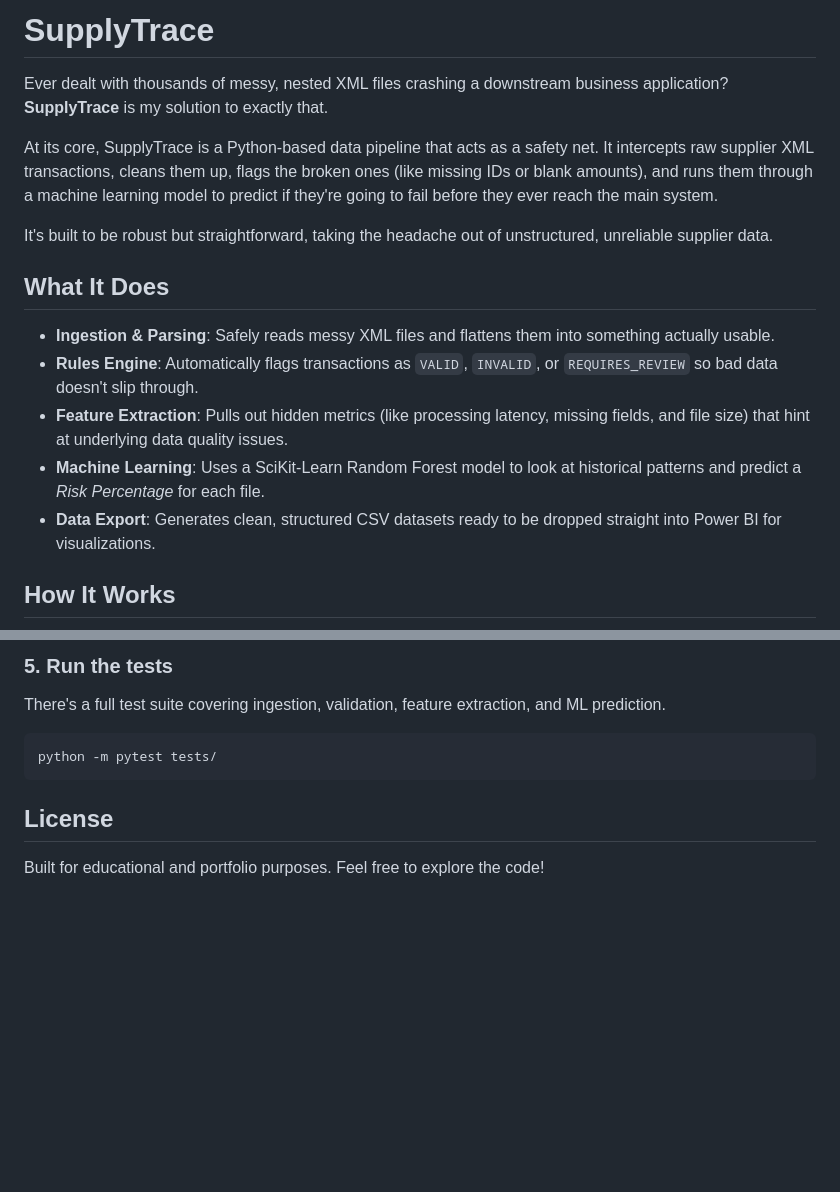
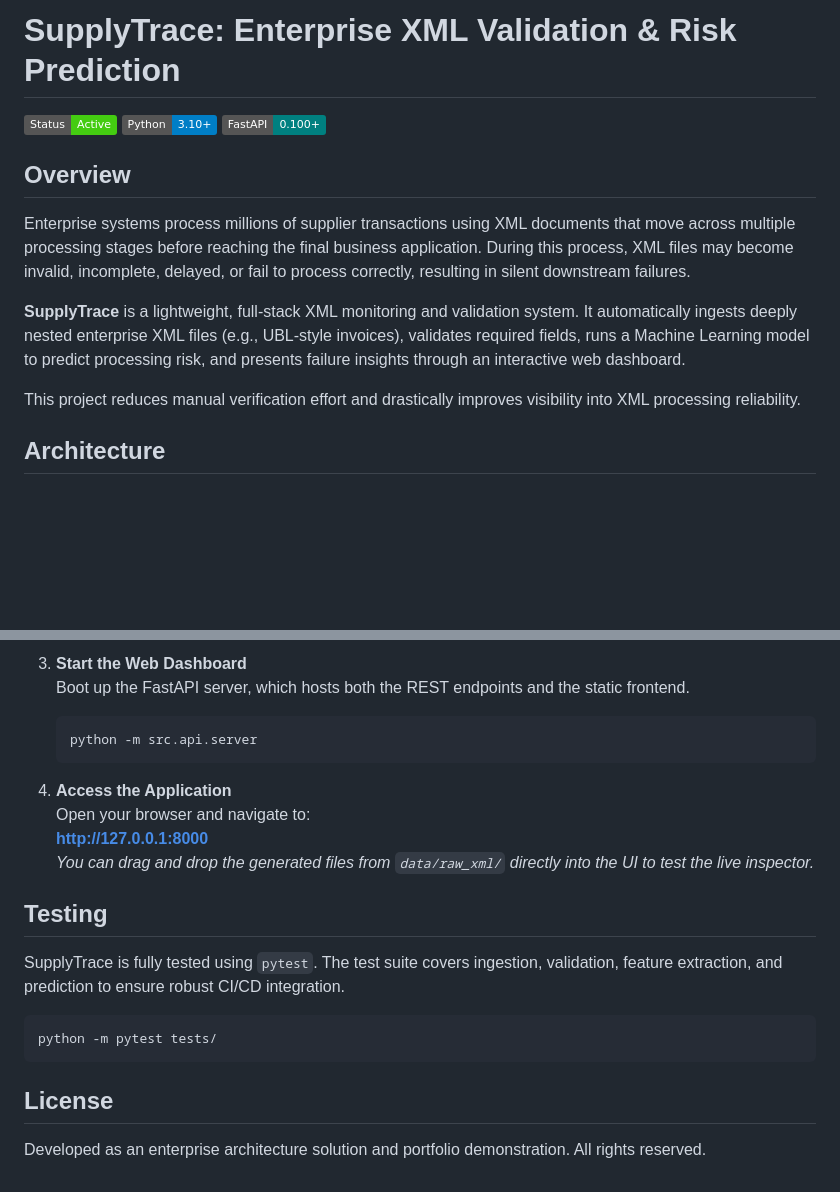
Before and after one commit to vishnuatgit/SupplyTrace, a Markdown page: README.md, 2 parts joined by grey strips. Rendered like a GitHub page; badges without logos; blank space fills up the shorter version.

Commit message:
Docs: Finalize README for enterprise project delivery

````diff
--- a/README.md
+++ b/README.md
@@ -1,18 +1,14 @@
-# SupplyTrace
+# SupplyTrace: Enterprise XML Validation & Risk Prediction
 
-Ever dealt with thousands of messy, nested XML files crashing a downstream business application? **SupplyTrace** is my solution to exactly that.
+![SupplyTrace Logo](https://img.shields.io/badge/Status-Active-success) ![Python Version](https://img.shields.io/badge/Python-3.10%2B-blue) ![FastAPI](https://img.shields.io/badge/FastAPI-0.100%2B-teal)
 
-At its core, SupplyTrace is a Python-based data pipeline that acts as a safety net. It intercepts raw supplier XML transactions, cleans them up, flags the broken ones (like missing IDs or blank amounts), and runs them through a machine learning model to predict if they're going to fail before they ever reach the main system.
+## Overview
+Enterprise systems process millions of supplier transactions using XML documents that move across multiple processing stages before reaching the final business application. During this process, XML files may become invalid, incomplete, delayed, or fail to process correctly, resulting in silent downstream failures.
 
-It's built to be robust but straightforward, taking the headache out of unstructured, unreliable supplier data.
+**SupplyTrace** is a lightweight, full-stack XML monitoring and validation system. It automatically ingests deeply nested enterprise XML files (e.g., UBL-style invoices), validates required fields, runs a Machine Learning model to predict processing risk, and presents failure insights through an interactive web dashboard.
 
-## What It Does
-- **Ingestion & Parsing**: Safely reads messy XML files and flattens them into something actually usable.
-- **Rules Engine**: Automatically flags transactions as `VALID`, `INVALID`, or `REQUIRES_REVIEW` so bad data doesn't slip through.
-- **Feature Extraction**: Pulls out hidden metrics (like processing latency, missing fields, and file size) that hint at underlying data quality issues.
-- **Machine Learning**: Uses a SciKit-Learn Random Forest model to look at historical patterns and predict a *Risk Percentage* for each file.
-- **Data Export**: Generates clean, structured CSV datasets ready to be dropped straight into Power BI for visualizations.
+This project reduces manual verification effort and drastically improves visibility into XML processing reliability.
 
-## How It Works
+## Architecture
 
 ```mermaid
@@ -95,9 +91,20 @@ Check the `results/results.csv` file—you'll see exactly how the pipeline class
 
-### 5. Run the tests
-There's a full test suite covering ingestion, validation, feature extraction, and ML prediction.
+3. **Start the Web Dashboard**
+   Boot up the FastAPI server, which hosts both the REST endpoints and the static frontend.
+   ```bash
+   python -m src.api.server
+   ```
+
+4. **Access the Application**
+   Open your browser and navigate to:
+   **[http://127.0.0.1:8000](http://127.0.0.1:8000)**
+   *You can drag and drop the generated files from `data/raw_xml/` directly into the UI to test the live inspector.*
+
+## Testing
+SupplyTrace is fully tested using `pytest`. The test suite covers ingestion, validation, feature extraction, and prediction to ensure robust CI/CD integration.
 ```bash
 python -m pytest tests/
 ```
 
 ## License
-Built for educational and portfolio purposes. Feel free to explore the code!
+Developed as an enterprise architecture solution and portfolio demonstration. All rights reserved.
````
Also changed, not shown: other parts of README.md (+62 -62 lines).
